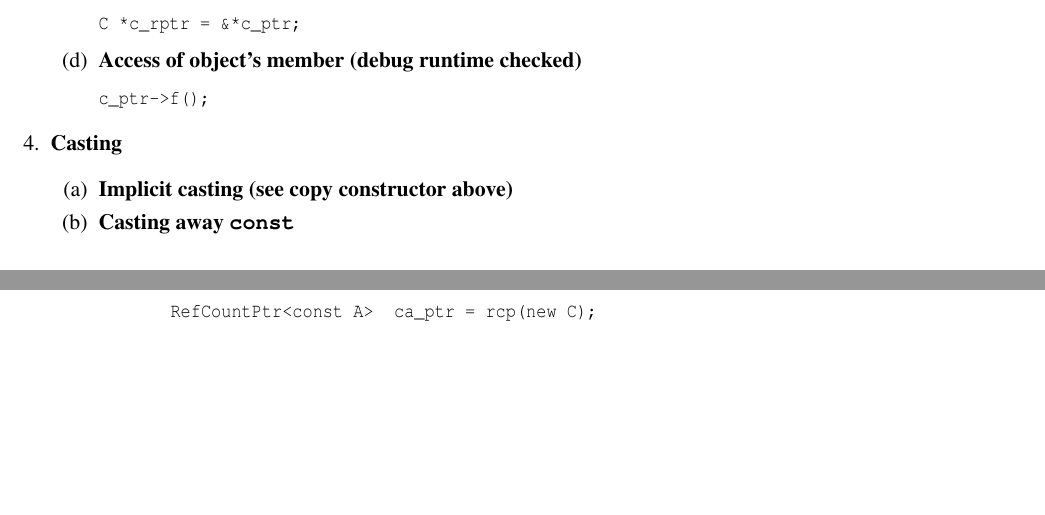
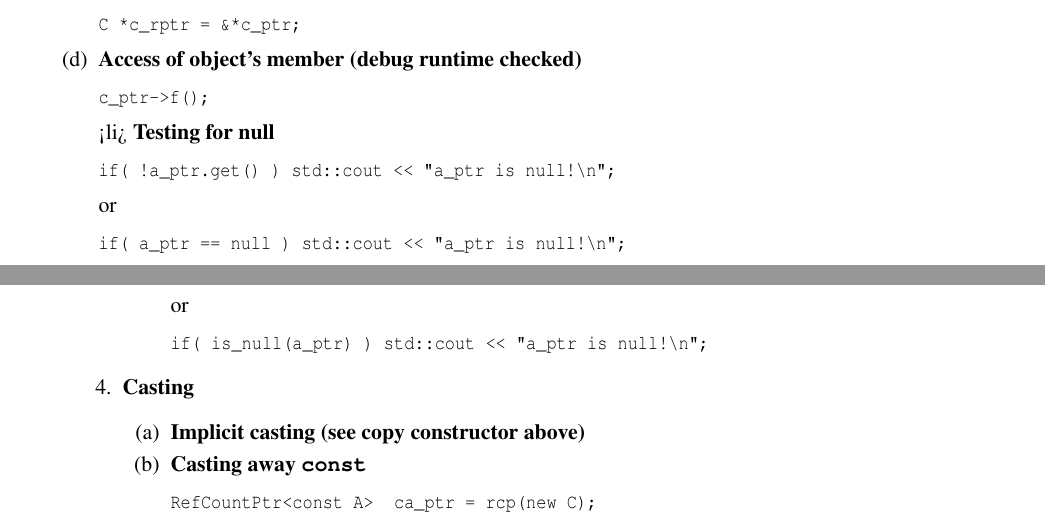
Before and after one commit to bartlettroscoe/TeuchosMMDocs, a LaTeX document (ref_count_ptr/RefCountPtrBeginnersGuideSAND.tex): two parts of pages 22 and 23 of 34, joined at a grey line, cut so that both start at the same text, the shorter picture padded with empty space. Compiled offline with pdfLaTeX.

Commit message:
Added operator==(), operator!=(...) and is_null(p) to test for null.  This is what Roger Pawlowski and Eric Phipps had asked for a long time ago.

```diff
--- a/ref_count_ptr/RefCountPtrBeginnersGuideSAND.tex
+++ b/ref_count_ptr/RefCountPtrBeginnersGuideSAND.tex
@@ -940,6 +940,25 @@ C *c_rptr = &*c_ptr;
 {\small\begin{verbatim}
 c_ptr->f();
 \end{verbatim}}
+%
+<li> {\bf Testing for null}
+%
+{\small\begin{verbatim}
+if( !a_ptr.get() ) std::cout << "a_ptr is null!\n";
+\end{verbatim}}
+%
+or
+%
+{\small\begin{verbatim}
+if( a_ptr == null ) std::cout << "a_ptr is null!\n";
+\end{verbatim}}
+%
+or
+%
+{\small\begin{verbatim}
+if( is_null(a_ptr) ) std::cout << "a_ptr is null!\n";
+\end{verbatim}}
+
 %
 \end{enumerate}
 
```
